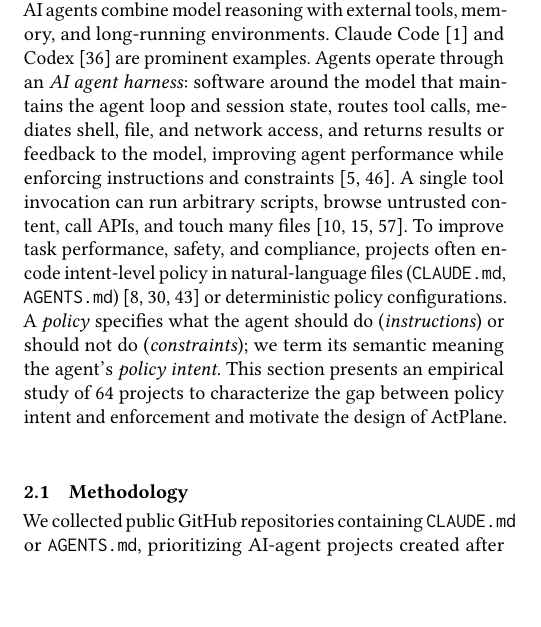
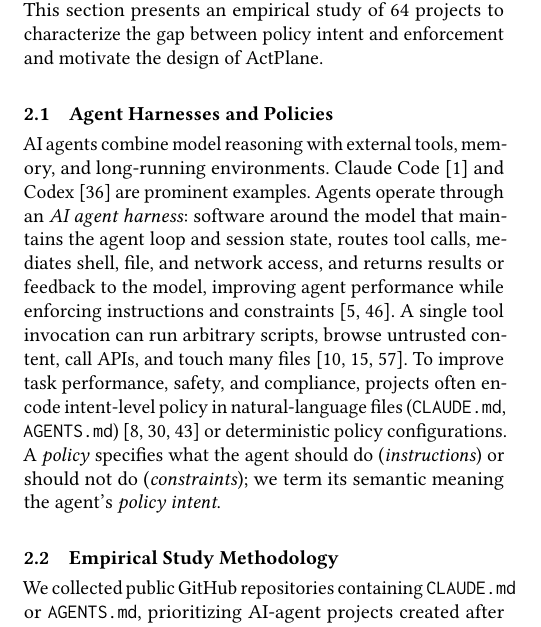
Before and after one commit to yunwei37/actplane-atc, a LaTeX paper (main.tex, which reads sections/02-motivation.tex): part of one column of page 2 of 16, cut so that both start at the same text, the shorter picture padded with empty space. Compiled offline with pdfLaTeX.

Commit message:
refactor: update motivation section to clarify empirical study and methodology

```diff
--- a/sections/02-motivation.tex
+++ b/sections/02-motivation.tex
@@ -1,6 +1,11 @@
 \section{Motivation}
 % \section{动机}
 \label{sec:motivation}
+
+This section presents an empirical study of 64~projects to characterize the gap between policy intent and enforcement and motivate the design of \sys{}.
+
+\subsection{Agent Harnesses and Policies}
+\label{sec:background}
 
 AI agents combine model reasoning with external tools, memory, and long-running environments. Claude Code~\cite{anthropic2025claudecode} and Codex~\cite{openai2025codex} are prominent examples.
 % AI 智能体将模型推理与外部工具、记忆和长时间运行的环境相结合。Claude Code~\cite{anthropic2025claudecode} 和 Codex~\cite{openai2025codex} 是典型例子。
@@ -12,11 +17,9 @@ To improve task performance, safety, and compliance, projects often encode inten
 % 为提高任务性能、安全性和合规性，项目通常在自然语言文件（\texttt{CLAUDE.md}、\texttt{AGENTS.md}）~\cite{chatlatanagulchai2025manifests,santos2025claudeconfig,lulla2026agentsmd}或确定性策略配置中编码意图级策略。
 A \emph{policy} specifies what the agent should do (\emph{instructions}) or should not do (\emph{constraints}); we term its semantic meaning the agent's \emph{policy intent}.
 % \emph{策略}指定智能体应该做什么（\emph{指令}）或不应该做什么（\emph{约束}）；我们将其语义含义称为智能体的 \emph{策略意图}。
-This section presents an empirical study of 64~projects to characterize the gap between policy intent and enforcement and motivate the design of \sys{}.
-% 本节展示对 64 个项目的实证研究，以表征策略意图与执行之间的鸿沟，并推动 \sys{} 的设计。
 
-\subsection{Methodology}
-% \subsection{方法论}
+\subsection{Empirical Study Methodology}
+% \subsection{实证研究方法论}
 \label{sec:empirical}
 
 We collected public GitHub repositories containing \texttt{CLAUDE.md} or \texttt{AGENTS.md}, prioritizing AI-agent projects created after 2025 and excluding non-code, inactive, fake-star, and stub repositories.
```
